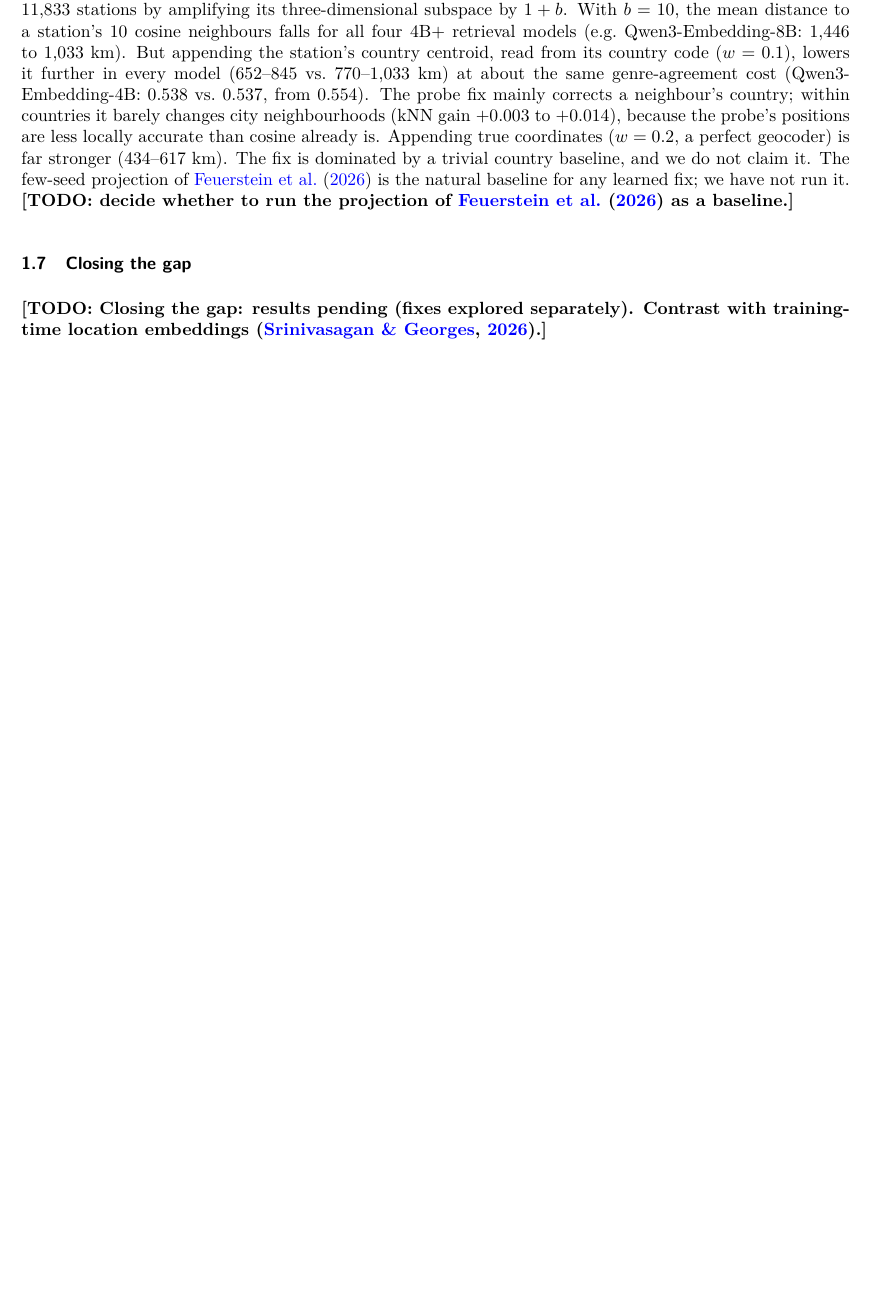
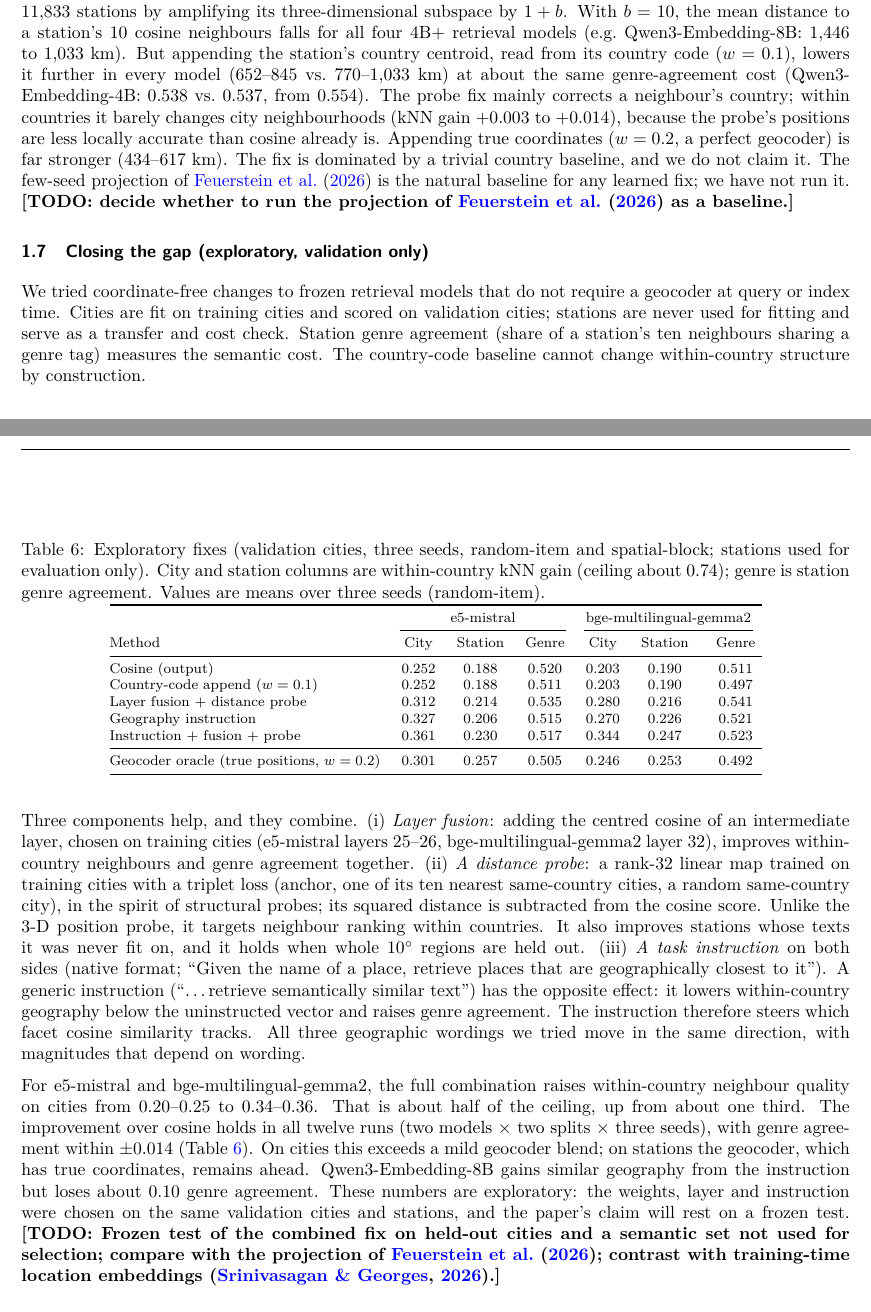
Before and after one commit to afrenkai/ComeALittleCloser, a LaTeX document (paper/results_draft.tex, which reads paper/results.tex): part of page 5 of 6 before the commit and two parts of pages 5 and 6 of 7 after it, the two joined at a grey line, cut so that both start at the same text, the shorter picture padded with empty space. Compiled offline with pdfLaTeX.

Commit message:
Draft exploratory closing-the-gap results

```diff
--- a/paper/results.tex
+++ b/paper/results.tex
@@ -205,12 +205,39 @@ On spatial-block, the probe beats nearest neighbours for every base model (12 of
 We tested a cheap fix (validation cities, seed 1729 only; exploratory, not frozen). A ridge probe from the normalised last-layer vector to the unit-sphere position, fit on training cities, was applied unchanged to all 11,833 stations by amplifying its three-dimensional subspace by $1+b$. With $b=10$, the mean distance to a station's 10 cosine neighbours falls for all four 4B+ retrieval models (e.g.\ Qwen3-Embedding-8B: 1,446 to 1,033~km). But appending the station's country centroid, read from its country code ($w=0.1$), lowers it further in every model (652--845 vs.\ 770--1,033~km) at about the same genre-agreement cost (Qwen3-Embedding-4B: 0.538 vs.\ 0.537, from 0.554). The probe fix mainly corrects a neighbour's country; within countries it barely changes city neighbourhoods (kNN gain $+0.003$ to $+0.014$), because the probe's positions are less locally accurate than cosine already is. Appending true coordinates ($w=0.2$, a perfect geocoder) is far stronger (434--617~km). The fix is dominated by a trivial country baseline, and we do not claim it. The few-seed projection of \citet{feuerstein2026recovering} is the natural baseline for any learned fix; we have not run it.
 \todo{decide whether to run the projection of \citet{feuerstein2026recovering} as a baseline.}
 
-\subsection{Closing the gap}
+\subsection{Closing the gap (exploratory, validation only)}
 \label{sec:res-closing}
-% TODO: placeholder. Fixes that make cosine similarity reflect the decodable within-country
-% geography are being explored separately (see docs/PROGRESS.md, "The strongest direction").
-% Compare against: the country-code append baseline above, the projection of
-% \citet{feuerstein2026recovering}, geocoding plus distance reranking, and training-time
-% location signals (\citet{srinivasagan2026location}); report a trade-off curve against genre
-% precision on stations. No results exist yet; do not fill from validation exploration.
-\todo{Closing the gap: results pending (fixes explored separately). Contrast with training-time location embeddings \citep{srinivasagan2026location}.}
+% Source: experiments/FIX_RUNS.md. Validation cities and all stations only; no test data.
+% Lambda, fusion weight, layer and instruction were selected on these data; a frozen test is pending.
+
+We tried coordinate-free changes to frozen retrieval models that do not require a geocoder at query or index time. Cities are fit on training cities and scored on validation cities; stations are never used for fitting and serve as a transfer and cost check. Station genre agreement (share of a station's ten neighbours sharing a genre tag) measures the semantic cost. The country-code baseline cannot change within-country structure by construction.
+
+Three components help, and they combine.
+(i) \emph{Layer fusion}: adding the centred cosine of an intermediate layer, chosen on training cities (e5-mistral layers 25--26, bge-multilingual-gemma2 layer 32), improves within-country neighbours and genre agreement together.
+(ii) \emph{A distance probe}: a rank-32 linear map trained on training cities with a triplet loss (anchor, one of its ten nearest same-country cities, a random same-country city), in the spirit of structural probes; its squared distance is subtracted from the cosine score. Unlike the 3-D position probe, it targets neighbour ranking within countries. It also improves stations whose texts it was never fit on, and it holds when whole 10$^\circ$ regions are held out.
+(iii) \emph{A task instruction} on both sides (native format; ``Given the name of a place, retrieve places that are geographically closest to it''). A generic instruction (``\ldots retrieve semantically similar text'') has the opposite effect: it lowers within-country geography below the uninstructed vector and raises genre agreement. The instruction therefore steers which facet cosine similarity tracks. All three geographic wordings we tried move in the same direction, with magnitudes that depend on wording.
+
+\begin{table}[t]
+\centering
+\footnotesize
+\caption{Exploratory fixes (validation cities, three seeds, random-item and spatial-block; stations used for evaluation only). City and station columns are within-country kNN gain (ceiling about 0.74); genre is station genre agreement. Values are means over three seeds (random-item).}
+\label{tab:fixes}
+\begin{tabular}{@{}lcccccc@{}}
+\toprule
+& \multicolumn{3}{c}{e5-mistral} & \multicolumn{3}{c}{bge-multilingual-gemma2} \\
+\cmidrule(lr){2-4}\cmidrule(lr){5-7}
+Method & City & Station & Genre & City & Station & Genre \\
+\midrule
+Cosine (output) & 0.252 & 0.188 & 0.520 & 0.203 & 0.190 & 0.511 \\
+Country-code append ($w=0.1$) & 0.252 & 0.188 & 0.511 & 0.203 & 0.190 & 0.497 \\
+Layer fusion + distance probe & 0.312 & 0.214 & 0.535 & 0.280 & 0.216 & 0.541 \\
+Geography instruction & 0.327 & 0.206 & 0.515 & 0.270 & 0.226 & 0.521 \\
+Instruction + fusion + probe & 0.361 & 0.230 & 0.517 & 0.344 & 0.247 & 0.523 \\
+\midrule
+Geocoder oracle (true positions, $w=0.2$) & 0.301 & 0.257 & 0.505 & 0.246 & 0.253 & 0.492 \\
+\bottomrule
+\end{tabular}
+\end{table}
+
+For e5-mistral and bge-multilingual-gemma2, the full combination raises within-country neighbour quality on cities from 0.20--0.25 to 0.34--0.36. That is about half of the ceiling, up from about one third. The improvement over cosine holds in all twelve runs (two models $\times$ two splits $\times$ three seeds), with genre agreement within $\pm0.014$ (Table~\ref{tab:fixes}). On cities this exceeds a mild geocoder blend; on stations the geocoder, which has true coordinates, remains ahead. Qwen3-Embedding-8B gains similar geography from the instruction but loses about 0.10 genre agreement. These numbers are exploratory: the weights, layer and instruction were chosen on the same validation cities and stations, and the paper's claim will rest on a frozen test.
+\todo{Frozen test of the combined fix on held-out cities and a semantic set not used for selection; compare with the projection of \citet{feuerstein2026recovering}; contrast with training-time location embeddings \citep{srinivasagan2026location}.}
```
